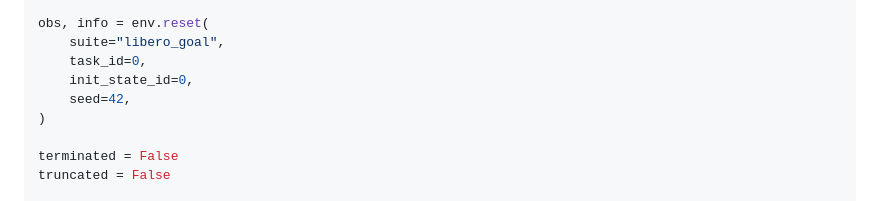
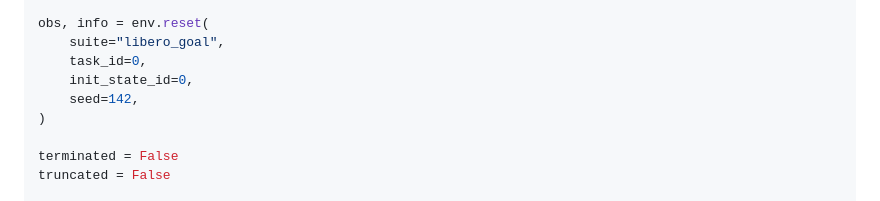
Before and after one commit to LIBERO-Pro-Team/LIBERO-Pro2.0, a Markdown page: docs/customer-local-deployment-technical-plan.md, the part around the change. GitHub-like rendering.

```diff
--- a/docs/customer-local-deployment-technical-plan.md
+++ b/docs/customer-local-deployment-technical-plan.md
@@ -210,7 +210,7 @@ obs, info = env.reset(
     suite="libero_goal",
     task_id=0,
     init_state_id=0,
-    seed=42,
+    seed=142,
 )
 
 terminated = False
```
Also changed, not shown: README.md (+2 -2 lines).
